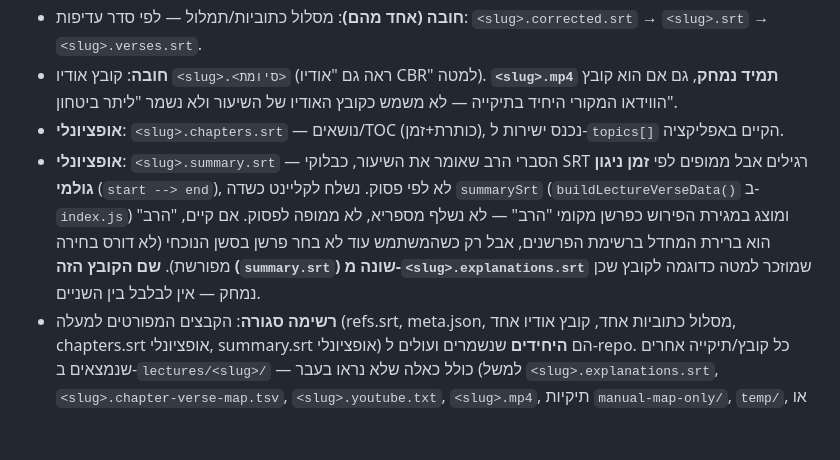
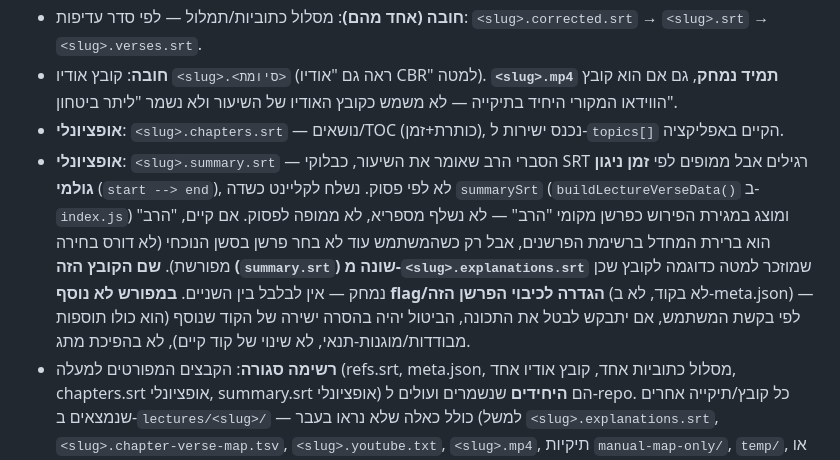
Before and after one commit to pinitr2net/IvritServer, a Markdown page: CLAUDE.md, the part around the change. Drawn GitHub-style; blank space fills up the shorter version.

Commit message:
CLAUDE.md: תיעוד ההחלטה שלא נוסף flag לכיבוי פרשן "הרב"
Co-Authored-By: Claude Sonnet 5 <noreply@anthropic.com>

```diff
--- a/CLAUDE.md
+++ b/CLAUDE.md
@@ -13,7 +13,7 @@
 - **חובה (אחד מהם)**: מסלול כתוביות/תמלול — לפי סדר עדיפות: `<slug>.corrected.srt` → `<slug>.srt` → `<slug>.verses.srt`.
 - **חובה**: קובץ אודיו `<slug>.<סיומת>` (ראה גם "אודיו CBR" למטה). **`<slug>.mp4` תמיד נמחק**, גם אם הוא קובץ הווידאו המקורי היחיד בתיקייה — לא משמש כקובץ האודיו של השיעור ולא נשמר "ליתר ביטחון".
 - **אופציונלי**: `<slug>.chapters.srt` — נושאים/TOC (כותרת+זמן), נכנס ישירות ל-`topics[]` הקיים באפליקציה.
-- **אופציונלי**: `<slug>.summary.srt` — הסברי הרב שאומר את השיעור, כבלוקי SRT רגילים אבל ממופים לפי **זמן ניגון גולמי** (`start --> end`), לא לפי פסוק. נשלח לקליינט כשדה `summarySrt` (`buildLectureVerseData()` ב-`index.js`) ומוצג במגירת הפירוש כפרשן מקומי "הרב" — לא נשלף מספריא, לא ממופה לפסוק. אם קיים, "הרב" הוא ברירת המחדל ברשימת הפרשנים, אבל רק כשהמשתמש עוד לא בחר פרשן בסשן הנוכחי (לא דורס בחירה מפורשת). **שם הקובץ הזה (`summary.srt`) שונה מ-`<slug>.explanations.srt`** שמוזכר למטה כדוגמה לקובץ שכן נמחק — אין לבלבל בין השניים.
+- **אופציונלי**: `<slug>.summary.srt` — הסברי הרב שאומר את השיעור, כבלוקי SRT רגילים אבל ממופים לפי **זמן ניגון גולמי** (`start --> end`), לא לפי פסוק. נשלח לקליינט כשדה `summarySrt` (`buildLectureVerseData()` ב-`index.js`) ומוצג במגירת הפירוש כפרשן מקומי "הרב" — לא נשלף מספריא, לא ממופה לפסוק. אם קיים, "הרב" הוא ברירת המחדל ברשימת הפרשנים, אבל רק כשהמשתמש עוד לא בחר פרשן בסשן הנוכחי (לא דורס בחירה מפורשת). **שם הקובץ הזה (`summary.srt`) שונה מ-`<slug>.explanations.srt`** שמוזכר למטה כדוגמה לקובץ שכן נמחק — אין לבלבל בין השניים. **במפורש לא נוסף flag/הגדרה לכיבוי הפרשן הזה** (לא בקוד, לא ב-meta.json) — לפי בקשת המשתמש, אם יתבקש לבטל את התכונה, הביטול יהיה בהסרה ישירה של הקוד שנוסף (הוא כולו תוספות מבודדות/מוגנות-תנאי, לא שינוי של קוד קיים), לא בהפיכת מתג.
 - **רשימה סגורה**: הקבצים המפורטים למעלה (refs.srt, meta.json, מסלול כתוביות אחד, קובץ אודיו אחד, chapters.srt אופציונלי, summary.srt אופציונלי) הם **היחידים** שנשמרים ועולים ל-repo. כל קובץ/תיקייה אחרים שנמצאים ב-`lectures/<slug>/` — כולל כאלה שלא נראו בעבר (למשל `<slug>.explanations.srt`, `<slug>.chapter-verse-map.tsv`, `<slug>.youtube.txt`, `<slug>.mp4`, תיקיות `manual-map-only/`, `temp/`, או כל שריד עבודה אחר) — נמחקים, בלי לשאול על כל קובץ בנפרד. אם יש **יותר מקובץ אודיו תקין אחד מלבד mp4** (מצב לא סביר, כמו שני קבצי mp3), זה כן דורש בירור עם המשתמש איזה מהם לשמור.
 
 ### slug מקונן (קבוצות שיעורים, למשל `929/Job1`)
```
